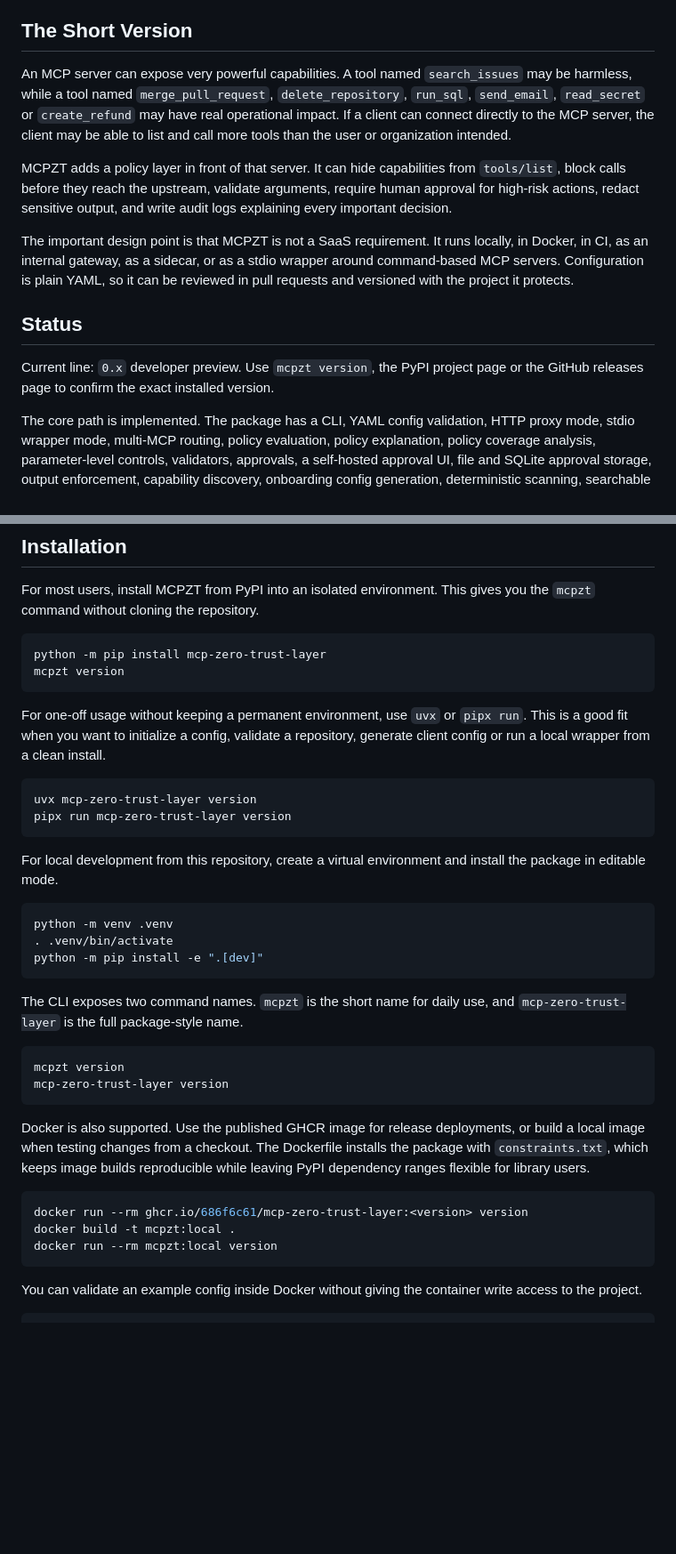
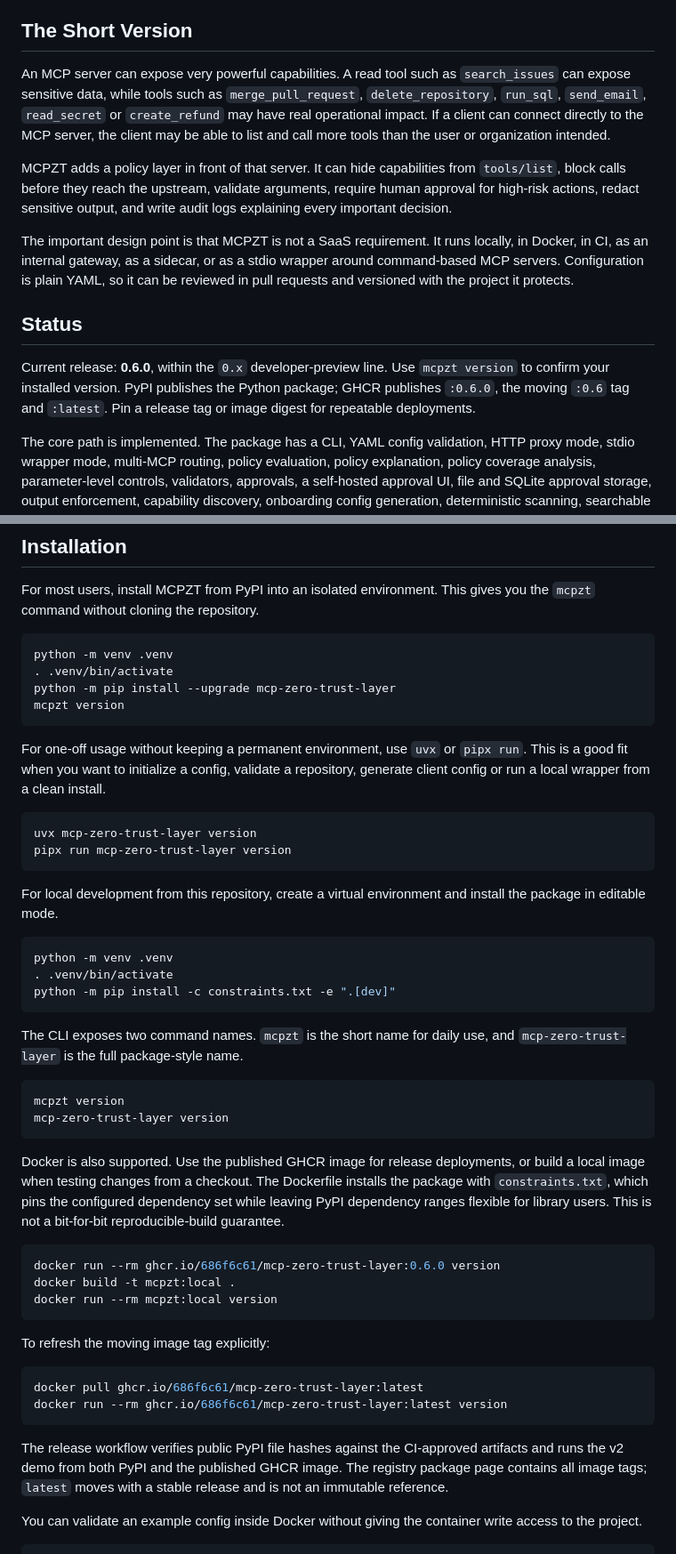
Before and after one commit to 686f6c61/mcp-zero-trust-layer, a Markdown page: README.md, 2 parts joined by grey strips. Shown at 89% size. Rendered like a GitHub page; blank space fills up the shorter version.

Commit message:
Clarify release installation, registry tags and evidence prerequisites

````diff
--- a/README.md
+++ b/README.md
@@ -27,7 +29,7 @@ This README is the public practical entry point: what the project does, how to r
 
 ## The Short Version
 
-An MCP server can expose very powerful capabilities. A tool named `search_issues` may be harmless, while a tool named `merge_pull_request`, `delete_repository`, `run_sql`, `send_email`, `read_secret` or `create_refund` may have real operational impact. If a client can connect directly to the MCP server, the client may be able to list and call more tools than the user or organization intended.
+An MCP server can expose very powerful capabilities. A read tool such as `search_issues` can expose sensitive data, while tools such as `merge_pull_request`, `delete_repository`, `run_sql`, `send_email`, `read_secret` or `create_refund` may have real operational impact. If a client can connect directly to the MCP server, the client may be able to list and call more tools than the user or organization intended.
 
 MCPZT adds a policy layer in front of that server. It can hide capabilities from `tools/list`, block calls before they reach the upstream, validate arguments, require human approval for high-risk actions, redact sensitive output, and write audit logs explaining every important decision.
 
@@ -35,7 +37,7 @@ The important design point is that MCPZT is not a SaaS requirement. It runs loca
 
 ## Status
 
-Current line: `0.x` developer preview. Use `mcpzt version`, the PyPI project page or the GitHub releases page to confirm the exact installed version.
+Current release: **0.6.0**, within the `0.x` developer-preview line. Use `mcpzt version` to confirm your installed version. PyPI publishes the Python package; GHCR publishes `:0.6.0`, the moving `:0.6` tag and `:latest`. Pin a release tag or image digest for repeatable deployments.
 
 The core path is implemented. The package has a CLI, YAML config validation, HTTP proxy mode, stdio wrapper mode, multi-MCP routing, policy evaluation, policy explanation, policy coverage analysis, parameter-level controls, validators, approvals, a self-hosted approval UI, file and SQLite approval storage, output enforcement, capability discovery, onboarding config generation, deterministic scanning, searchable audit logs with hash-chain verification, Prometheus metrics, authentication modes, secret references, client config generation, examples, deployment recipes, Docker packaging and PyPI-ready build metadata.
 
@@ -78,7 +80,9 @@ Read [the supported runtime profile](docs/SUPPORTED_PROFILE.md) before upgrading
 For most users, install MCPZT from PyPI into an isolated environment. This gives you the `mcpzt` command without cloning the repository.
 
 ```bash
-python -m pip install mcp-zero-trust-layer
+python -m venv .venv
+. .venv/bin/activate
+python -m pip install --upgrade mcp-zero-trust-layer
 mcpzt version
 ```
 
@@ -94,7 +98,7 @@ For local development from this repository, create a virtual environment and ins
 ```bash
 python -m venv .venv
 . .venv/bin/activate
-python -m pip install -e ".[dev]"
+python -m pip install -c constraints.txt -e ".[dev]"
 ```
 
 The CLI exposes two command names. `mcpzt` is the short name for daily use, and `mcp-zero-trust-layer` is the full package-style name.
@@ -104,13 +108,22 @@ mcpzt version
 mcp-zero-trust-layer version
 ```
 
-Docker is also supported. Use the published GHCR image for release deployments, or build a local image when testing changes from a checkout. The Dockerfile installs the package with `constraints.txt`, which keeps image builds reproducible while leaving PyPI dependency ranges flexible for library users.
+Docker is also supported. Use the published GHCR image for release deployments, or build a local image when testing changes from a checkout. The Dockerfile installs the package with `constraints.txt`, which pins the configured dependency set while leaving PyPI dependency ranges flexible for library users. This is not a bit-for-bit reproducible-build guarantee.
 
 ```bash
-docker run --rm ghcr.io/686f6c61/mcp-zero-trust-layer:<version> version
+docker run --rm ghcr.io/686f6c61/mcp-zero-trust-layer:0.6.0 version
 docker build -t mcpzt:local .
 docker run --rm mcpzt:local version
 ```
+
+To refresh the moving image tag explicitly:
+
+```bash
+docker pull ghcr.io/686f6c61/mcp-zero-trust-layer:latest
+docker run --rm ghcr.io/686f6c61/mcp-zero-trust-layer:latest version
+```
+
+The release workflow verifies public PyPI file hashes against the CI-approved artifacts and runs the v2 demo from both PyPI and the published GHCR image. The registry package page contains all image tags; `latest` moves with a stable release and is not an immutable reference.
 
 You can validate an example config inside Docker without giving the container write access to the project.
 
````
Also changed, not shown: other parts of README.md (+8 -6 lines).
